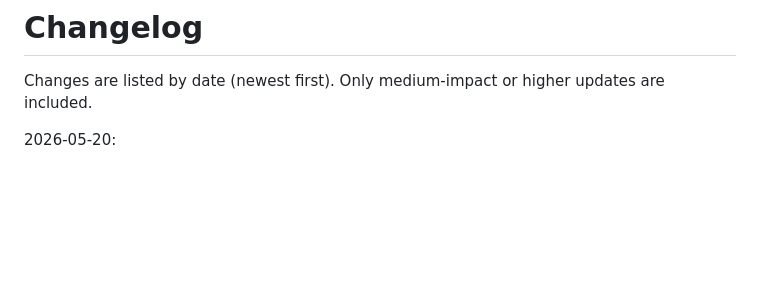
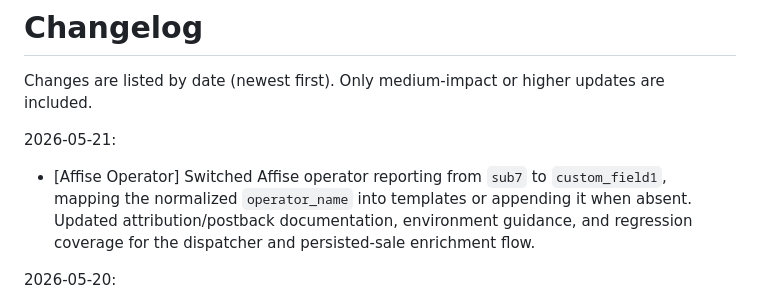
Before and after one commit to mpetrovic-hub/backend, a Markdown page: CHANGELOG.md, the part around the change. GitHub-like rendering; blank space fills up the shorter version.

Commit message:
Update changelog for 2026-05-21

```diff
--- a/CHANGELOG.md
+++ b/CHANGELOG.md
@@ -1,6 +1,9 @@
 # Changelog
 
 Changes are listed by date (newest first). Only medium-impact or higher updates are included.
+
+2026-05-21:
+- [Affise Operator] Switched Affise operator reporting from `sub7` to `custom_field1`, mapping the normalized `operator_name` into templates or appending it when absent. Updated attribution/postback documentation, environment guidance, and regression coverage for the dispatcher and persisted-sale enrichment flow.
 
 2026-05-20:
 - [Landing Analytics] Added a generic landing UA tracking mode (`disabled`, `onclick`, `onload`), engagement-table UA Client Hints persistence, and a plugin-managed `kiwi_v_one_for_all` analytics view for device/source funnel pivots. Follow-up changes made `onload` the default mode so page-load sessions can be clustered by available device context.
```
